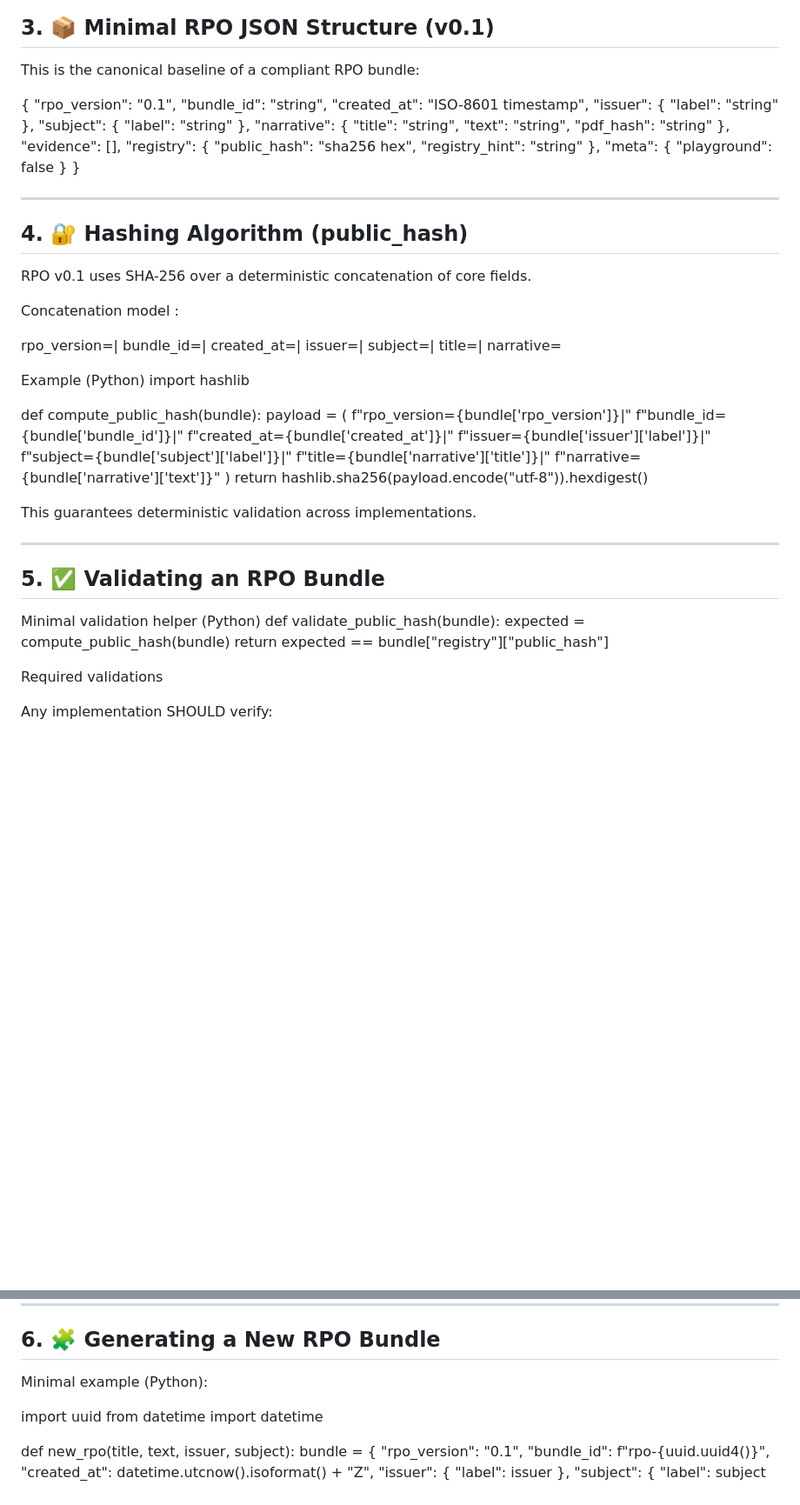
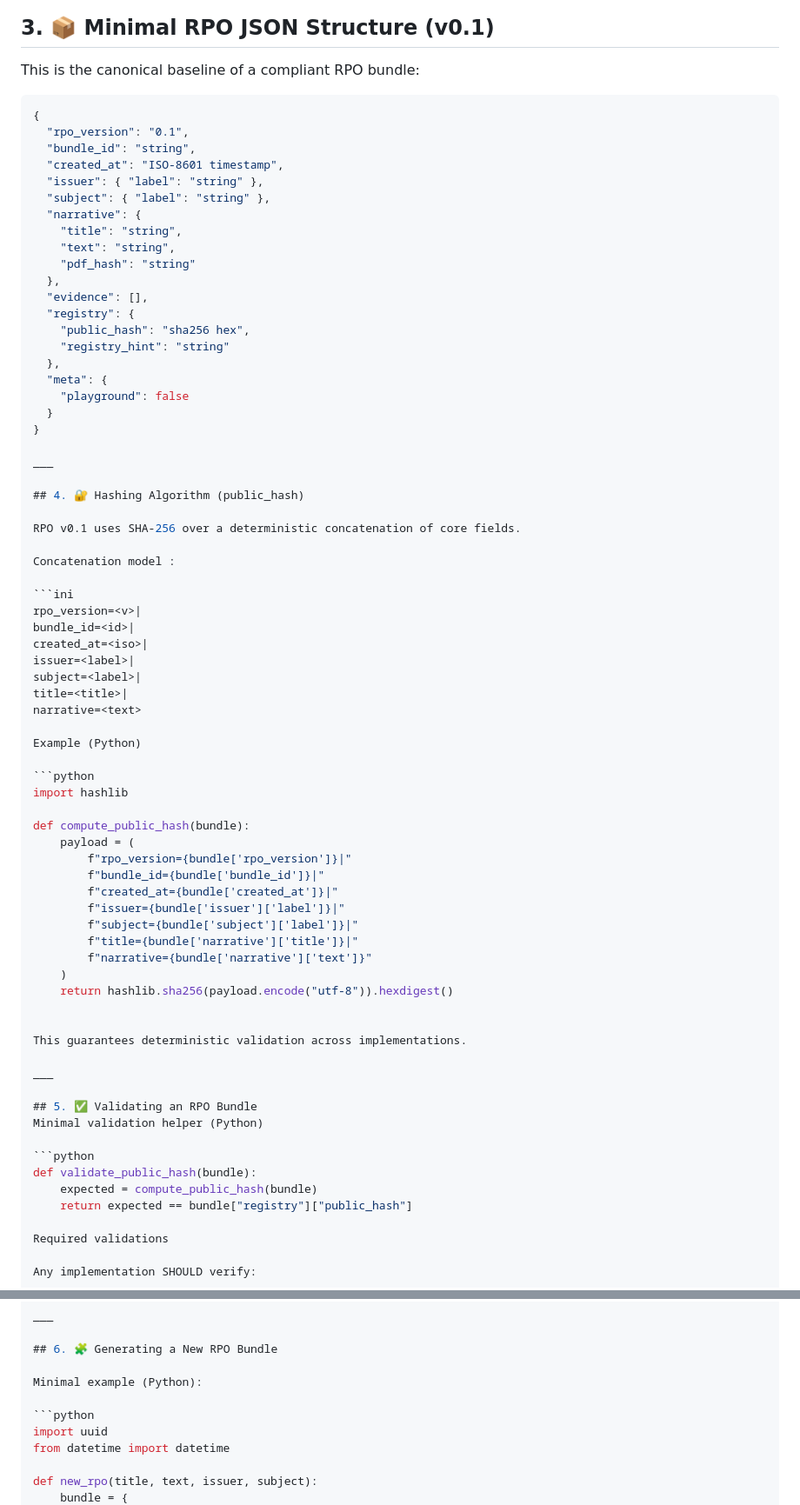
Before and after one commit to openproof-net/rpo-spec-v0.1, a Markdown page: README.md, 2 parts joined by grey strips. Shown at 87% size. Rendered like a GitHub page; blank space fills up the shorter version.

````diff
--- a/README.md
+++ b/README.md
@@ -69,6 +69,7 @@ ___
 
 This is the canonical baseline of a compliant RPO bundle:
 
+```json
 {
   "rpo_version": "0.1",
   "bundle_id": "string",
@@ -98,6 +99,7 @@ RPO v0.1 uses SHA-256 over a deterministic concatenation of core fields.
 
 Concatenation model :
 
+```ini
 rpo_version=<v>|
 bundle_id=<id>|
 created_at=<iso>|
@@ -107,6 +109,8 @@ title=<title>|
 narrative=<text>
 
 Example (Python)
+
+```python
 import hashlib
 
 def compute_public_hash(bundle):
@@ -128,6 +132,8 @@ ___
 
 ## 5. ✅ Validating an RPO Bundle
 Minimal validation helper (Python)
+
+```python
 def validate_public_hash(bundle):
     expected = compute_public_hash(bundle)
     return expected == bundle["registry"]["public_hash"]
@@ -160,6 +166,7 @@ ___
 
 Minimal example (Python):
 
+```python
 import uuid
 from datetime import datetime
 
````
